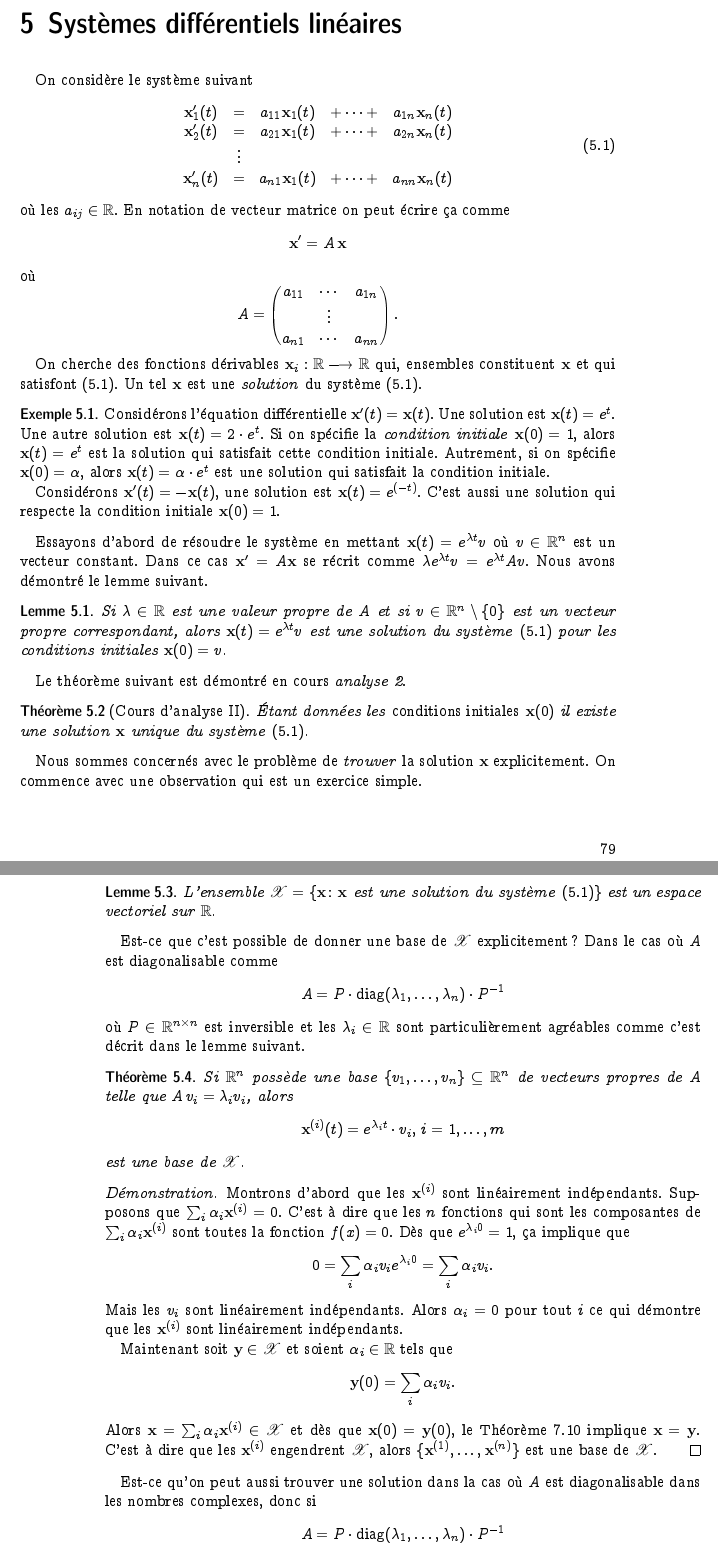
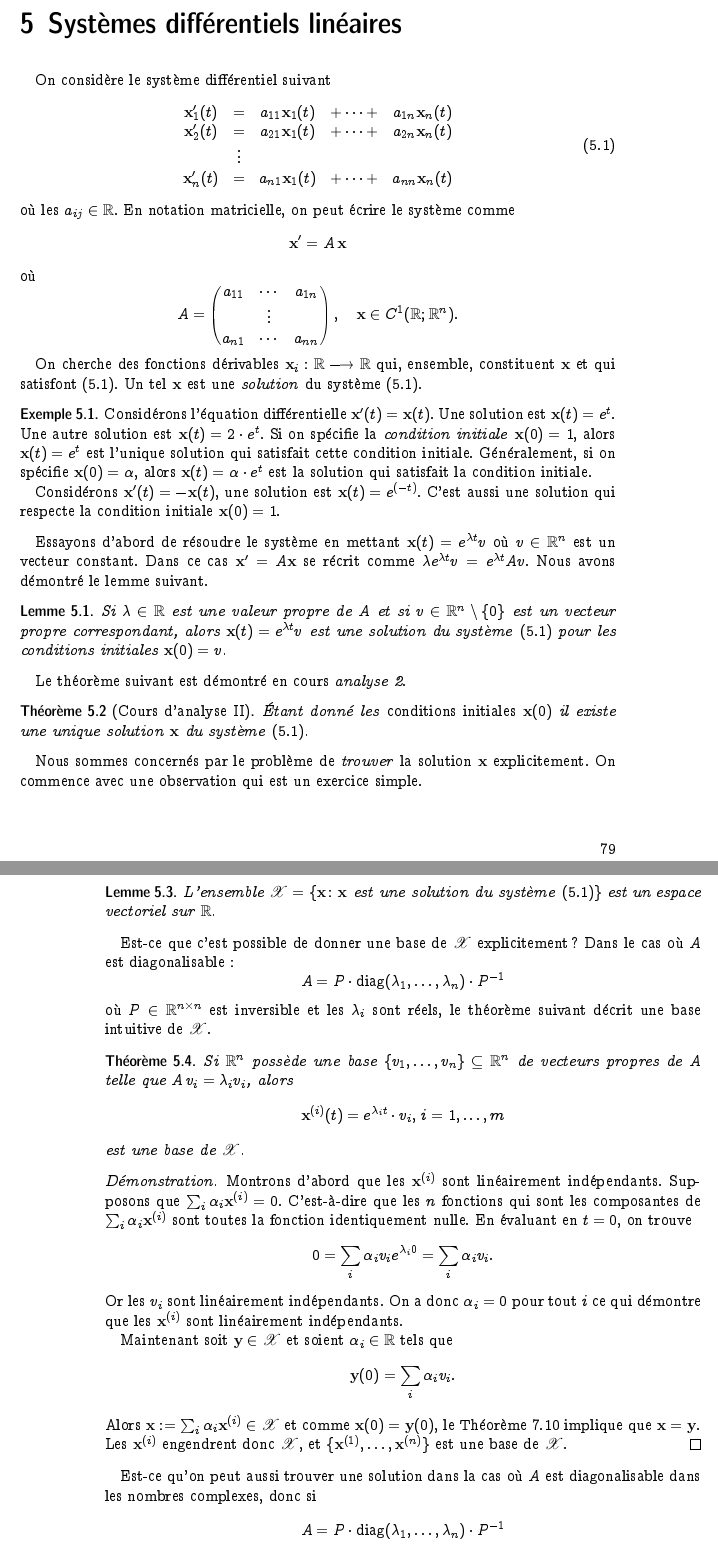
Before and after one commit to EisenIn/Algebre-Lineaire-2, a LaTeX book (notes.tex, which reads chapter03-systemes-differentiels-lineaires.tex): two parts of pages 79 and 80 of 111, joined at a grey line, cut so that both start at the same text. Compiled offline with pdfLaTeX.

Commit message:
few changes on typos and French

```diff
--- a/chapter03-systemes-differentiels-lineaires.tex
+++ b/chapter03-systemes-differentiels-lineaires.tex
@@ -1,7 +1,7 @@
 \chapter{Systèmes différentiels linéaires}
 \label{cha:syst-diff-line}
 
-On considère le système suivant
+On considère le système différentiel suivant
 \begin{equation}
   \label{eq:19}
   \begin{array}{ccccc}
@@ -12,7 +12,7 @@ On considère le système suivant
   \end{array}
 \end{equation}
 où les $a_{ij} \in \R$.
-En notation de vecteur matrice on peut écrire ça comme
+En notation matricielle, on peut écrire le système comme
 \begin{displaymath}
   \x' = A\,\x
 \end{displaymath}
@@ -23,16 +23,16 @@ où
     a_{11} & \cdots & a_{1n}\\
           & \vdots & \\
           a_{n1} & \cdots & a_{nn}\\
-  \end{pmatrix}.
+  \end{pmatrix}, \quad \x \in C^{1}(\R; \R^{n}).
 \end{displaymath}
 
-On cherche des fonctions dérivables $\x_i: \R \longrightarrow \R$  qui, ensembles constituent $\x$ et qui  satisfont \eqref{eq:19}. Un tel $\x$ est une \emph{solution} du système~\eqref{eq:19}.
+On cherche des fonctions dérivables $\x_i: \R \longrightarrow \R$  qui, ensemble, constituent $\x$ et qui  satisfont \eqref{eq:19}. Un tel $\x$ est une \emph{solution} du système~\eqref{eq:19}.
 
 
 
 \begin{example}
   \label{exe:20}
-  Considérons l'équation différentielle $\x'(t) = \x(t)$. Une solution est $\x(t) = e^t$. Une autre solution est $\x(t) = 2\cdot e^t$. Si on spécifie la \emph{condition initiale} $\x(0) = 1$, alors $\x(t) = e^t$ est la solution qui satisfait cette condition initiale. Autrement, si on spécifie $\x(0) = \alpha$, alors  $\x(t) = \alpha \cdot e^t$ est une solution qui satisfait la condition initiale.
+  Considérons l'équation différentielle $\x'(t) = \x(t)$. Une solution est $\x(t) = e^t$. Une autre solution est $\x(t) = 2\cdot e^t$. Si on spécifie la \emph{condition initiale} $\x(0) = 1$, alors $\x(t) = e^t$ est l'unique solution qui satisfait cette condition initiale. Généralement, si on spécifie $\x(0) = \alpha$, alors  $\x(t) = \alpha \cdot e^t$ est la solution qui satisfait la condition initiale.
 
 Considérons $\x'(t) = -\x(t)$, une solution est $\x(t) = e^{(-t)}$. %$\x(t) = \cos(t)$.
 C'est aussi une solution qui respecte la condition initiale $\x(0) = 1$.
@@ -51,21 +51,21 @@ Essayons d'abord de résoudre le système en mettant  $\x(t) = e^{\lambda t} v$
 Le théorème suivant est démontré en cours \emph{analyse 2}.
 \begin{theorem}[Cours d'analyse II]
   \label{thr:28}
-  Étant données les \emph{conditions initiales} $\x(0)$
-  il existe une solution $\x$ unique du système~\eqref{eq:19}.
+  Étant donné les \emph{conditions initiales} $\x(0)$
+  il existe une unique solution $\x$ du système~\eqref{eq:19}.
 \end{theorem}
-Nous sommes concernés avec le problème de \emph{trouver} la solution $\x$ explicitement. On commence avec une observation qui est un exercice simple.
+Nous sommes concernés par le problème de \emph{trouver} la solution $\x$ explicitement. On commence avec une observation qui est un exercice simple.
 
 \begin{lemma}
   \label{lem:13}
   L'ensemble $\X = \{ \x \colon \x \text{ est une solution du système \eqref{eq:19}}\}$ est un espace vectoriel sur $\R$.
 \end{lemma}
 
-Est-ce que c'est possible de donner  une base de $\X$ explicitement? Dans le cas où $A$ est diagonalisable comme
+Est-ce que c'est possible de donner  une base de $\X$ explicitement? Dans le cas où $A$ est diagonalisable :
 \begin{displaymath}
   A = P \cdot \diag(\lambda_1,\dots,\lambda_n) \cdot P^{-1}
 \end{displaymath}
-où $P \in \R^{n \times n}$ est inversible et les  $\lambda_i \in \R$ sont particulièrement agréables comme c'est décrit dans le lemme suivant.
+où $P \in \R^{n \times n}$ est inversible et les  $\lambda_i$ sont réels, le théorème suivant décrit une base intuitive de $\X$.
 
 \begin{theorem}
   \label{thr:30}
@@ -77,18 +77,18 @@ est une base de $\X$.
 \end{theorem}
 
 \begin{proof}
-  Montrons d'abord que les $\x^{(i)}$ sont linéairement indépendants. Supposons que $\sum_{i} \alpha_i \x^{(i)} = 0$. C'est à dire que les $n$ fonctions qui sont les composantes de $\sum_{i} \alpha_i \x^{(i)}$ sont toutes la fonction $f(x) = 0$. Dès que $e^{\lambda_i 0} = 1$, ça implique que
+  Montrons d'abord que les $\x^{(i)}$ sont linéairement indépendants. Supposons que $\sum_{i} \alpha_i \x^{(i)} = 0$. C'est-à-dire que les $n$ fonctions qui sont les composantes de $\sum_{i} \alpha_i \x^{(i)}$ sont toutes la fonction identiquement nulle. En évaluant en $t=0$, on trouve
   \begin{displaymath}
     0 = \sum_i \alpha_i v_i e^{\lambda_i 0} = \sum_i \alpha_i v_i.
   \end{displaymath}
-Mais les $v_i$ sont linéairement indépendants. Alors $\alpha_i = 0$ pour tout $i$ ce qui démontre que les $\x^{(i)}$ sont linéairement indépendants.
+Or les $v_i$ sont linéairement indépendants. On a donc $\alpha_i = 0$ pour tout $i$ ce qui démontre que les $\x^{(i)}$ sont linéairement indépendants.
 
 
 Maintenant soit $\y \in \X$ et soient  $\alpha_i \in \R$  tels que
 \begin{displaymath}
   \y(0) = \sum_i \alpha_i v_i.
 \end{displaymath}
-Alors $\x = \sum_i \alpha_i \x^{(i)} \in \X$  et dès que $\x(0) = \y(0)$, le Théorème~\ref{thr:28} implique $\x = \y$. C'est à dire que les $\x^{(i)}$ engendrent $\X$, alors $\{\x^{(1)},\dots, \x^{(n)}\}$ est une base de $\X$.
+Alors $\x := \sum_i \alpha_i \x^{(i)} \in \X$  et comme $\x(0) = \y(0)$, le Théorème~\ref{thr:28} implique que $\x = \y$. Les $\x^{(i)}$ engendrent donc $\X$, et $\{\x^{(1)},\dots, \x^{(n)}\}$ est une base de $\X$.
 \end{proof}
 
 
```
Also changed, not shown: chapter03-systemes-differentiels-lineaires.tex (28 more changed lines).
